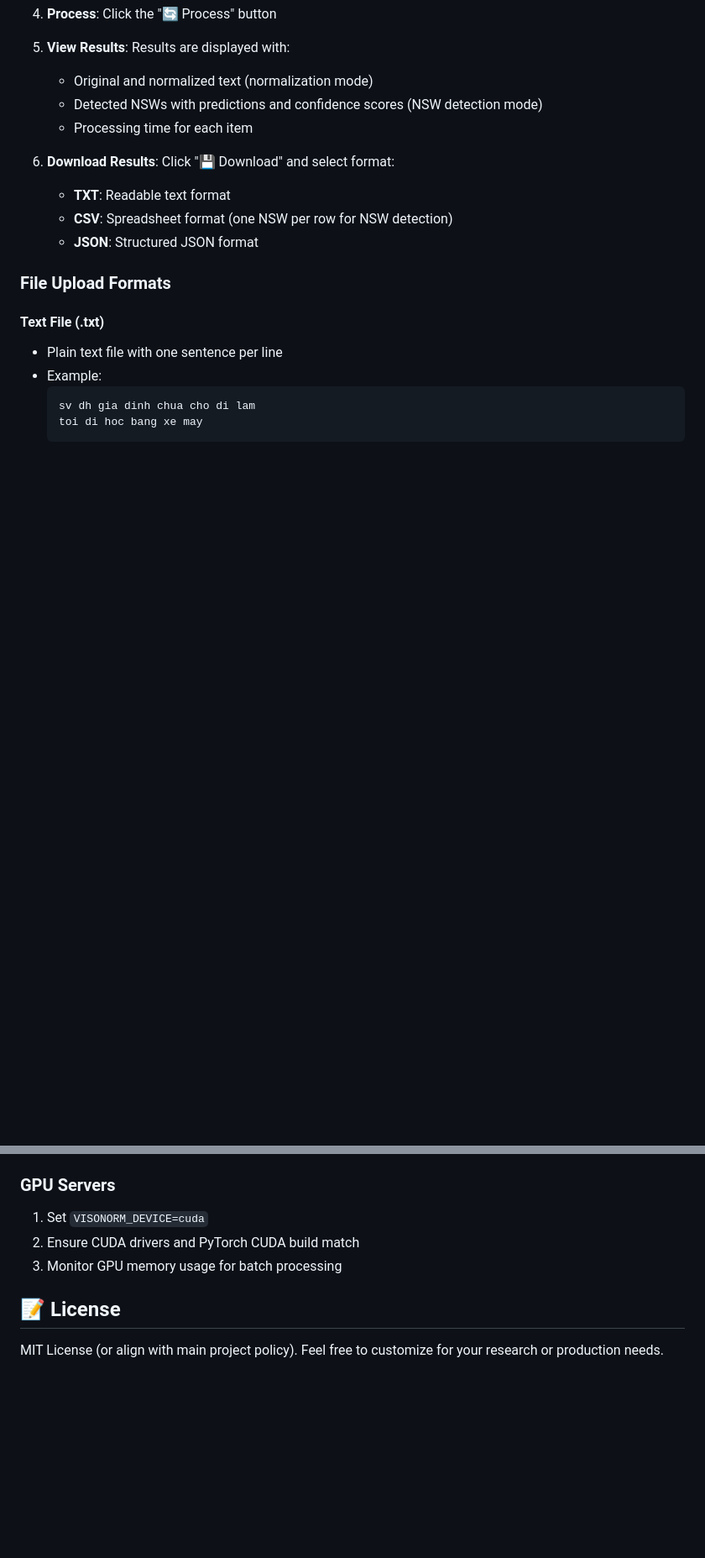
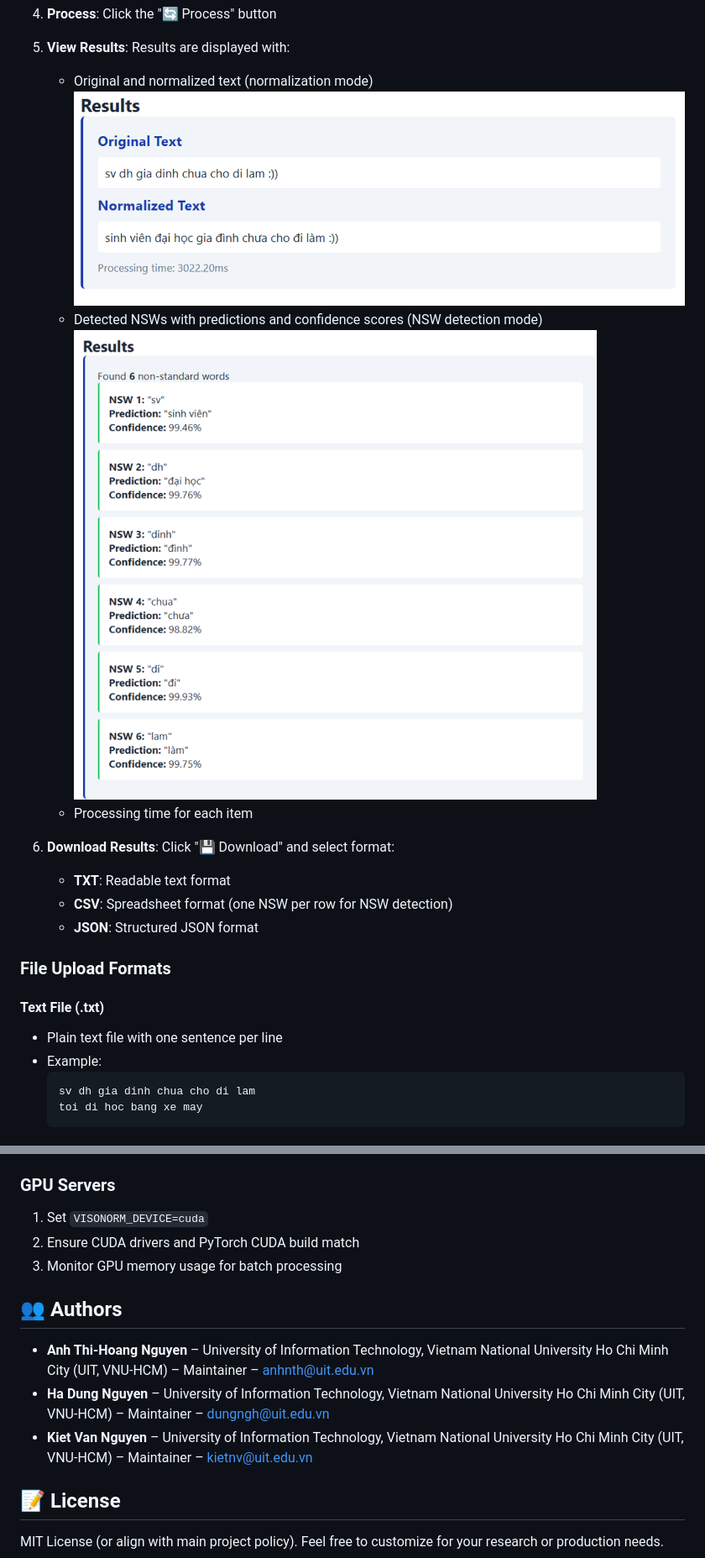
Before and after one commit to HaDung2002/visolex_demo, a Markdown page: README.md, 2 parts joined by grey strips. Shown: that part at 84% size. Drawn GitHub-style; pictures changed too: figs/nswdetect_out.png (added), figs/textnorm_out.png (added); blank space fills up the shorter version.

Commit message:
Add UI screenshots and update README with images

```diff
--- a/README.md
+++ b/README.md
@@ -167,7 +170,9 @@ docker run -p 5000:5000 visolex-demo
 
 5. **View Results**: Results are displayed with:
    - Original and normalized text (normalization mode)
+      ![Text Normalization Results Interface](figs/textnorm_out.png "Text Normalization Results View")
    - Detected NSWs with predictions and confidence scores (NSW detection mode)
+      ![NSW Detection Results Interface](figs/nswdetect_out.png "NSW Detection Results View")
    - Processing time for each item
 
 6. **Download Results**: Click "💾 Download" and select format:
@@ -389,6 +394,12 @@ Use the provided `Dockerfile` as base image and mount model cache volume for per
 2. Ensure CUDA drivers and PyTorch CUDA build match
 3. Monitor GPU memory usage for batch processing
 
+## 👥 Authors
+
+* **Anh Thi-Hoang Nguyen** – University of Information Technology, Vietnam National University Ho Chi Minh City (UIT, VNU-HCM) – Maintainer – anhnth@uit.edu.vn
+* **Ha Dung Nguyen** – University of Information Technology, Vietnam National University Ho Chi Minh City (UIT, VNU-HCM) – Maintainer – dungngh@uit.edu.vn
+* **Kiet Van Nguyen** – University of Information Technology, Vietnam National University Ho Chi Minh City (UIT, VNU-HCM) – Maintainer – kietnv@uit.edu.vn
+
 ## 📝 License
 
 MIT License (or align with main project policy). Feel free to customize for your research or production needs.
```
Also changed, not shown: other parts of README.md (+5 -2 lines), figs/main_ui.png (added).
